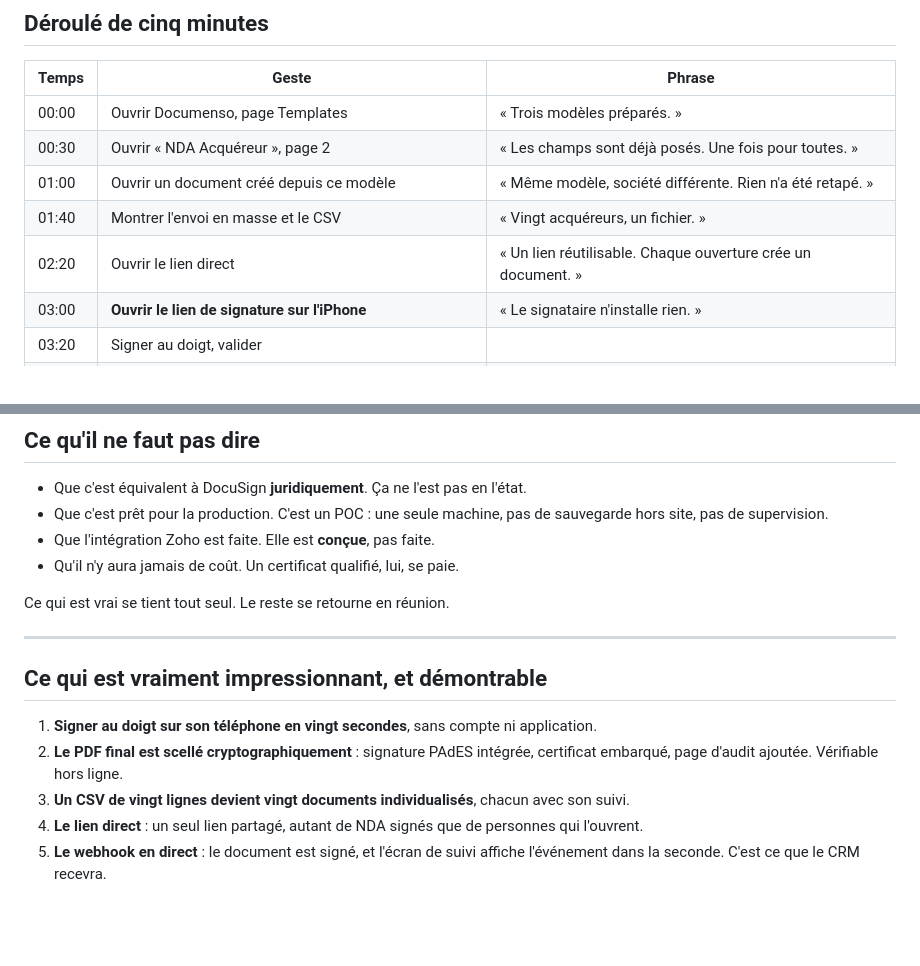
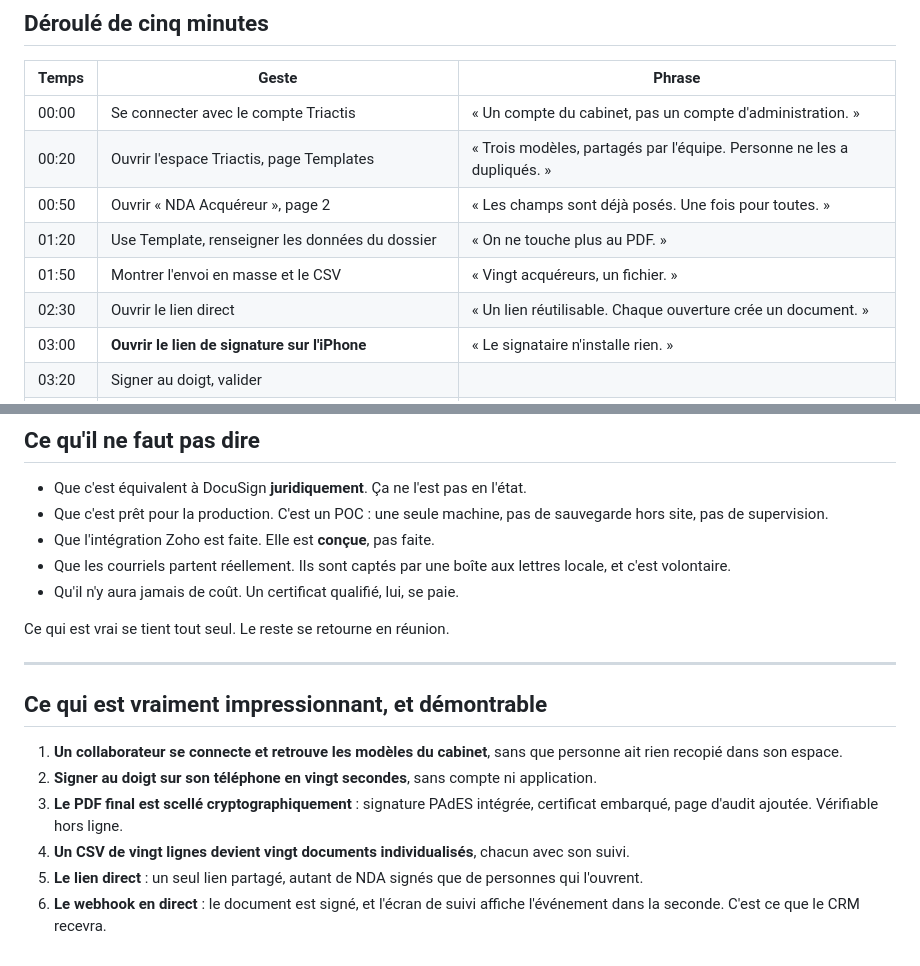
Before and after one commit to leojacques-code/leo-learning, a Markdown page: experiments/documenso-poc/DEMO_TRIACTIS.md, 2 parts joined by grey strips. Drawn GitHub-style; blank space fills up the shorter version.

```diff
--- a/experiments/documenso-poc/DEMO_TRIACTIS.md
+++ b/experiments/documenso-poc/DEMO_TRIACTIS.md
@@ -143,11 +191,12 @@ avant de construire.
 
 | Temps | Geste | Phrase |
 | --- | --- | --- |
-| 00:00 | Ouvrir Documenso, page Templates | « Trois modèles préparés. » |
-| 00:30 | Ouvrir « NDA Acquéreur », page 2 | « Les champs sont déjà posés. Une fois pour toutes. » |
-| 01:00 | Ouvrir un document créé depuis ce modèle | « Même modèle, société différente. Rien n'a été retapé. » |
-| 01:40 | Montrer l'envoi en masse et le CSV | « Vingt acquéreurs, un fichier. » |
-| 02:20 | Ouvrir le lien direct | « Un lien réutilisable. Chaque ouverture crée un document. » |
+| 00:00 | Se connecter avec le compte Triactis | « Un compte du cabinet, pas un compte d'administration. » |
+| 00:20 | Ouvrir l'espace Triactis, page Templates | « Trois modèles, partagés par l'équipe. Personne ne les a dupliqués. » |
+| 00:50 | Ouvrir « NDA Acquéreur », page 2 | « Les champs sont déjà posés. Une fois pour toutes. » |
+| 01:20 | Use Template, renseigner les données du dossier | « On ne touche plus au PDF. » |
+| 01:50 | Montrer l'envoi en masse et le CSV | « Vingt acquéreurs, un fichier. » |
+| 02:30 | Ouvrir le lien direct | « Un lien réutilisable. Chaque ouverture crée un document. » |
 | 03:00 | **Ouvrir le lien de signature sur l'iPhone** | « Le signataire n'installe rien. » |
 | 03:20 | Signer au doigt, valider | |
 | 04:00 | Revenir sur l'écran : statut Completed, télécharger le PDF | « Scellé, avec sa page de certificat. » |
@@ -170,6 +219,8 @@ avant de construire.
 - Que c'est prêt pour la production. C'est un POC : une seule machine, pas de
   sauvegarde hors site, pas de supervision.
 - Que l'intégration Zoho est faite. Elle est **conçue**, pas faite.
+- Que les courriels partent réellement. Ils sont captés par une boîte aux
+  lettres locale, et c'est volontaire.
 - Qu'il n'y aura jamais de coût. Un certificat qualifié, lui, se paie.
 
 Ce qui est vrai se tient tout seul. Le reste se retourne en réunion.
@@ -178,13 +229,15 @@ Ce qui est vrai se tient tout seul. Le reste se retourne en réunion.
 
 ## Ce qui est vraiment impressionnant, et démontrable
 
-1. **Signer au doigt sur son téléphone en vingt secondes**, sans compte ni
+1. **Un collaborateur se connecte et retrouve les modèles du cabinet**, sans
+   que personne ait rien recopié dans son espace.
+2. **Signer au doigt sur son téléphone en vingt secondes**, sans compte ni
    application.
-2. **Le PDF final est scellé cryptographiquement** : signature PAdES intégrée,
+3. **Le PDF final est scellé cryptographiquement** : signature PAdES intégrée,
    certificat embarqué, page d'audit ajoutée. Vérifiable hors ligne.
-3. **Un CSV de vingt lignes devient vingt documents individualisés**, chacun
+4. **Un CSV de vingt lignes devient vingt documents individualisés**, chacun
    avec son suivi.
-4. **Le lien direct** : un seul lien partagé, autant de NDA signés que de
+5. **Le lien direct** : un seul lien partagé, autant de NDA signés que de
    personnes qui l'ouvrent.
-5. **Le webhook en direct** : le document est signé, et l'écran de suivi
+6. **Le webhook en direct** : le document est signé, et l'écran de suivi
    affiche l'événement dans la seconde. C'est ce que le CRM recevra.
```
Also changed, not shown: other parts of experiments/documenso-poc/DEMO_TRIACTIS.md (+53 -5 lines).
